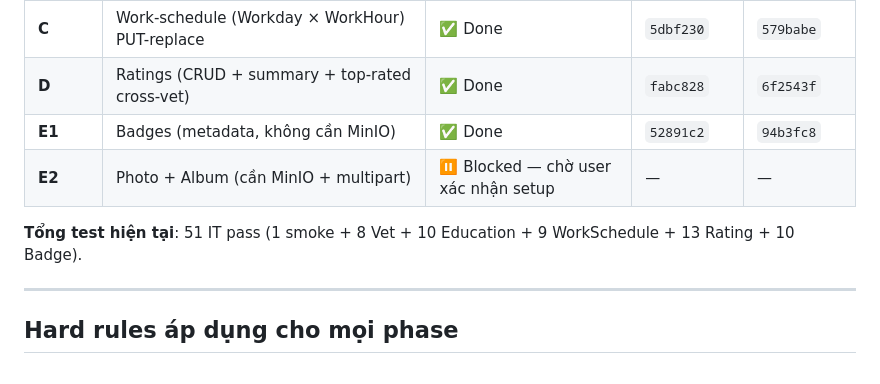
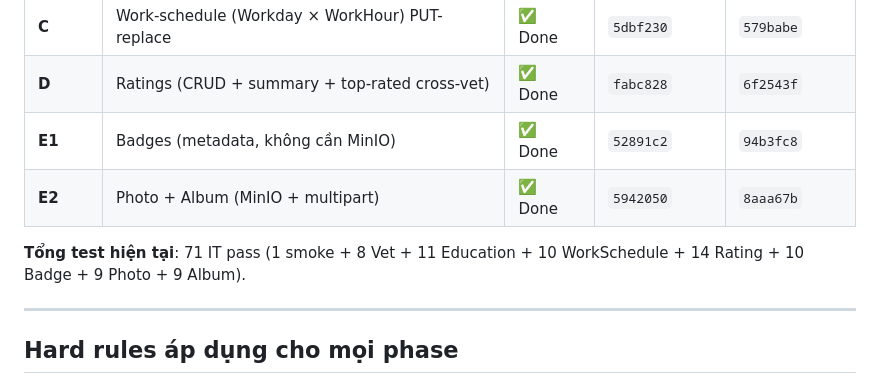
Before and after one commit to kl3inIT/petclinic-ms, a Markdown page: docs/vets-phases.md, the part around one of its changes. Drawn GitHub-style.

```diff
--- a/docs/vets-phases.md
+++ b/docs/vets-phases.md
@@ -15,9 +15,9 @@
 | **C** | Work-schedule (Workday × WorkHour) PUT-replace | ✅ Done | `5dbf230` | `579babe` |
 | **D** | Ratings (CRUD + summary + top-rated cross-vet) | ✅ Done | `fabc828` | `6f2543f` |
 | **E1** | Badges (metadata, không cần MinIO) | ✅ Done | `52891c2` | `94b3fc8` |
-| **E2** | Photo + Album (cần MinIO + multipart) | ⏸️ Blocked — chờ user xác nhận setup | — | — |
+| **E2** | Photo + Album (MinIO + multipart) | ✅ Done | `5942050` | `8aaa67b` |
 
-**Tổng test hiện tại**: 51 IT pass (1 smoke + 8 Vet + 10 Education + 9 WorkSchedule + 13 Rating + 10 Badge).
+**Tổng test hiện tại**: 71 IT pass (1 smoke + 8 Vet + 11 Education + 10 WorkSchedule + 14 Rating + 10 Badge + 9 Photo + 9 Album).
 
 ---
 
```
Also changed, not shown: other parts of docs/vets-phases.md (+40 -19 lines).
